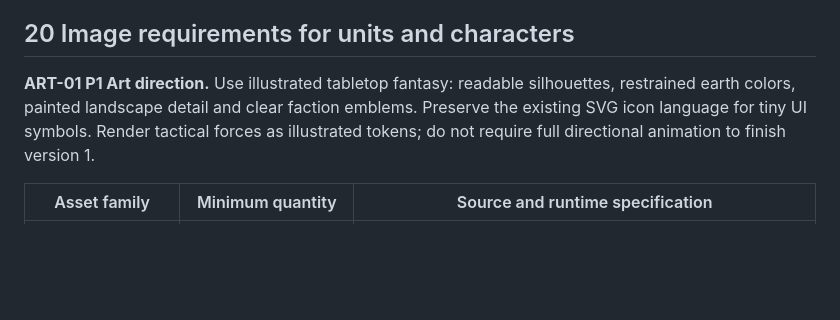
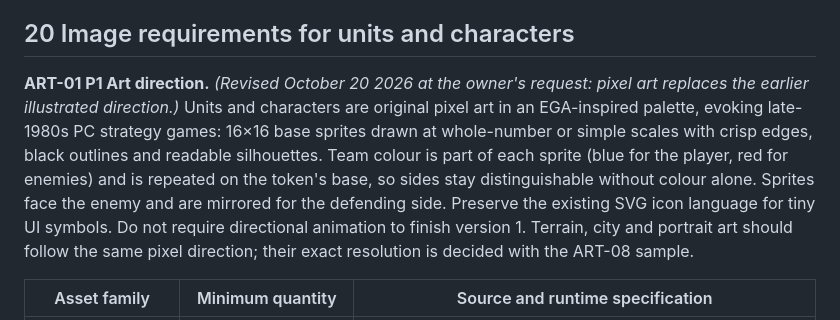
Before and after one commit to jsconu/aldenhold, a Markdown page: docs/completion-requirements.md, the part around the change. Rendered like a GitHub page; blank space fills up the shorter version.

Commit message:
docs: align pixel art direction with approved sprites

```diff
--- a/docs/completion-requirements.md
+++ b/docs/completion-requirements.md
@@ -435,7 +435,7 @@ Levels listed are initial balancing requirements. Masterwork variants improve an
 
 ## 20 Image requirements for units and characters
 
-**ART-01 P1 Art direction.** Use illustrated tabletop fantasy: readable silhouettes, restrained earth colors, painted landscape detail and clear faction emblems. Preserve the existing SVG icon language for tiny UI symbols. Render tactical forces as illustrated tokens; do not require full directional animation to finish version 1.
+**ART-01 P1 Art direction.** *(Revised October 20 2026 at the owner's request: pixel art replaces the earlier illustrated direction.)* Units and characters are original pixel art in an EGA-inspired palette, evoking late-1980s PC strategy games: 16×16 base sprites drawn at whole-number or simple scales with crisp edges, black outlines and readable silhouettes. Team colour is part of each sprite (blue for the player, red for enemies) and is repeated on the token's base, so sides stay distinguishable without colour alone. Sprites face the enemy and are mirrored for the defending side. Preserve the existing SVG icon language for tiny UI symbols. Do not require directional animation to finish version 1. Terrain, city and portrait art should follow the same pixel direction; their exact resolution is decided with the ART-08 sample.
 
 | Asset family | Minimum quantity | Source and runtime specification |
 | --- | --- | --- |
```
